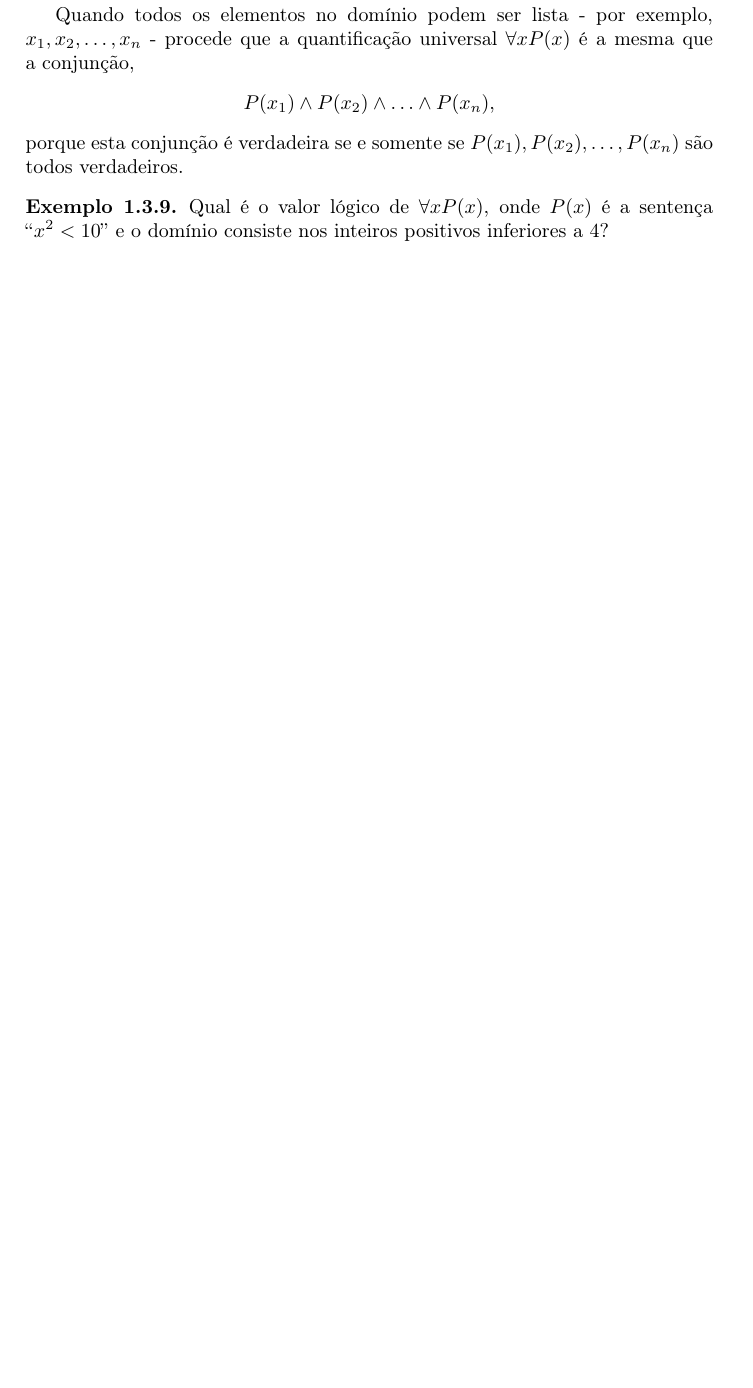
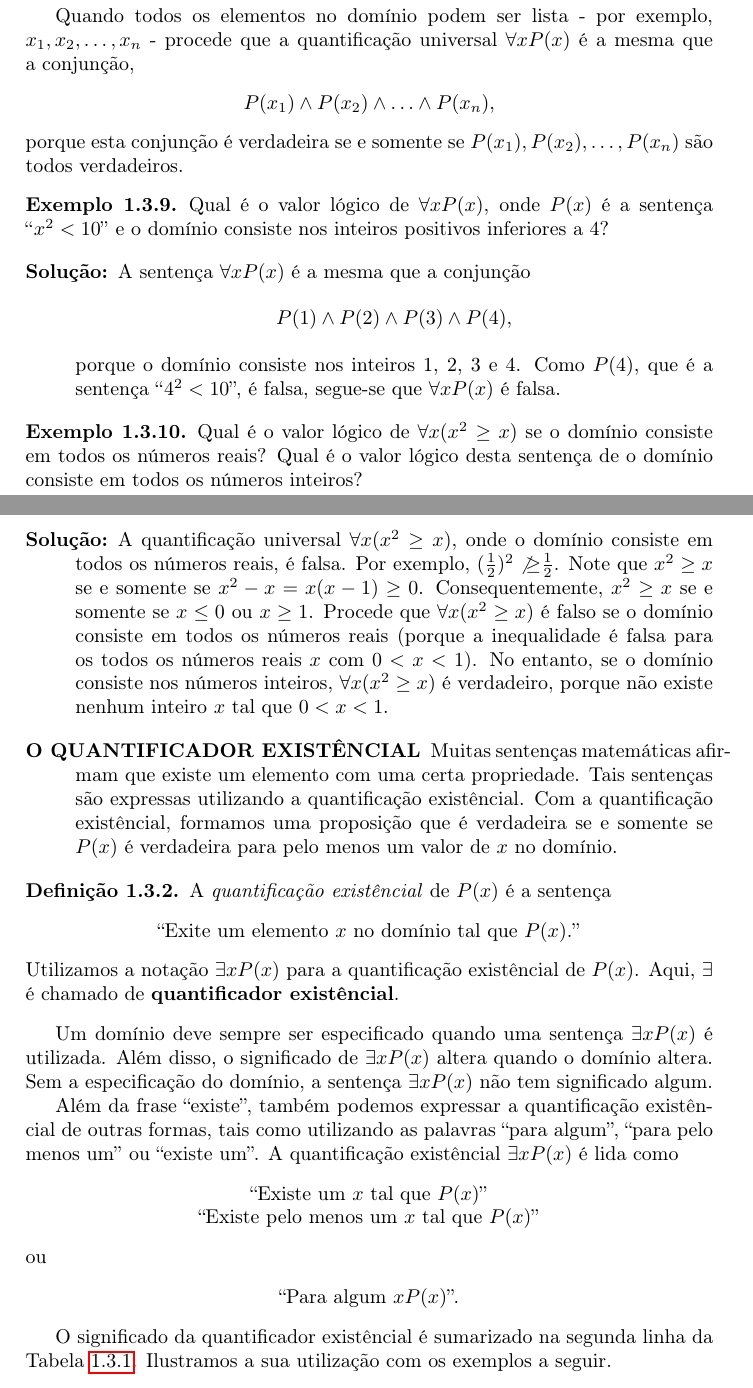
Before and after one commit to discretos/sebenta, a LaTeX document (main.tex, which reads chapter/1.tex): part of page 25 of 74 before the commit and two parts of pages 25 and 26 of 75 after it, the two joined at a grey line, cut so that both start at the same text, the shorter picture padded with empty space. Compiled offline with pdfLaTeX.

Commit message:
More stuff

```diff
--- a/chapter/1.tex
+++ b/chapter/1.tex
@@ -1334,8 +1334,71 @@ são todos verdadeiros.
 Qual é o valor lógico de $\forall xP(x)$, onde $P(x)$ é a sentença ``$x^2 <
 10$'' e o domínio consiste nos inteiros positivos inferiores a 4?
 \end{exmp}
+\begin{description}
+\item[Solução:] A sentença $\forall xP(x)$ é a mesma que a conjunção
+\begin{center}$P(1) \land P(2) \land P(3) \land P(4)$,\end{center}
+porque o domínio consiste nos inteiros 1, 2, 3 e 4. Como $P(4)$, que é a
+sentença ``$4^2 < 10$'', é falsa, segue-se que $\forall xP(x)$ é falsa.
+\end{description}
 
- \subsection*{\underline{Quantificadores com Domínios
+\begin{exmp}
+\label{exem137}
+Qual é o valor lógico de $\forall x(x^2 \geq x)$ se o domínio consiste em todos
+os números reais? Qual é o valor lógico desta sentença de o domínio consiste em
+todos os números inteiros?
+\begin{description}
+\item[Solução:] A quantificação universal $\forall x(x^2 \geq x)$, onde o
+domínio consiste em todos os números reais, é falsa. Por exemplo,
+$(\frac{1}{2})^2 \not{\geq} \frac{1}{2}$. Note que $x^2 \geq x$ se e somente se
+$x^2 - x = x(x-1) \geq 0$. Consequentemente, $x^2 \geq x$ se e somente se
+$x\leq0$ ou $x\geq1$. Procede que $\forall x(x^2\geq x)$ é falso se o domínio
+consiste em todos os números reais (porque a inequalidade é falsa para os todos
+os números reais $x$ com $0<x<1$). No entanto, se o domínio consiste nos números
+inteiros, $\forall x(x^2 \geq x)$ é verdadeiro, porque não existe nenhum inteiro
+$x$ tal que $0<x<1$.
+\end{description}
+\end{exmp}
+
+\begin{description}
+\item[O QUANTIFICADOR EXISTÊNCIAL] Muitas sentenças matemáticas afirmam que
+existe um elemento com uma certa propriedade. Tais sentenças são expressas
+utilizando a quantificação existêncial. Com a quantificação existêncial,
+formamos uma proposição que é verdadeira se e somente se $P(x)$ é verdadeira
+para pelo menos um valor de $x$ no domínio.
+\end{description}
+
+\begin{defn}
+\label{def20}
+A \emph{quantificação existêncial} de $P(x)$ é a sentença
+\begin{center}
+``Exite um elemento $x$ no domínio tal que $P(x)$.''
+\end{center}
+Utilizamos a notação $\exists xP(x)$ para a quantificação existêncial de $P(x)$.
+Aqui, $\exists$ é chamado de \textbf{quantificador existêncial}.
+\end{defn}
+
+Um domínio deve sempre ser especificado quando uma sentença $\exists xP(x)$ é
+utilizada. Além disso, o significado de $\exists xP(x)$ altera quando o domínio
+altera. Sem a especificação do domínio, a sentença $\exists xP(x)$ não tem
+significado algum.
+
+Além da frase ``existe'', também podemos expressar a quantificação existêncial
+de outras formas, tais como utilizando as palavras ``para algum'', ``para pelo
+menos um'' ou ``existe um''. A quantificação existêncial $\exists xP(x)$ é lida
+como
+\begin{center}
+``Existe um $x$ tal que $P(x)$''\\
+``Existe pelo menos um $x$ tal que $P(x)$''
+\end{center}
+ou
+\begin{center}
+``Para algum $xP(x)$''.
+\end{center}
+
+O significado da quantificador existêncial é sumarizado na segunda linha da
+Tabela \ref{tabela:127}. Ilustramos a sua utilização com os exemplos a seguir.
+
+\subsection*{\underline{Quantificadores com Domínios
 Restrictos}} \subsection*{\underline{Precedência de Quantificadores}}
 \subsection*{\underline{Variáveis Ligadas}}
 \subsection*{\underline{Equivalência Lógicas Involvendo Quantificadores}}
```
Also changed, not shown: main.pdf, 2 other files.
